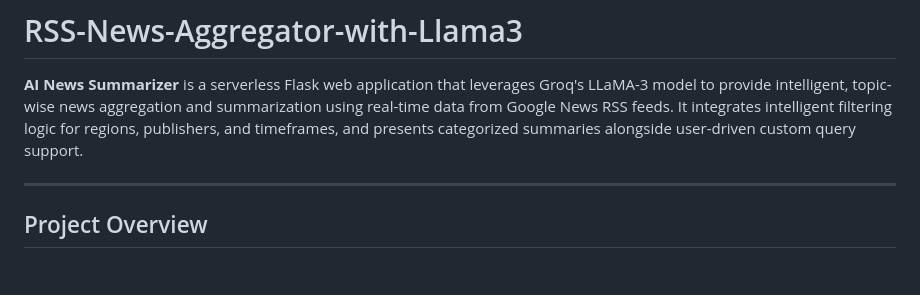
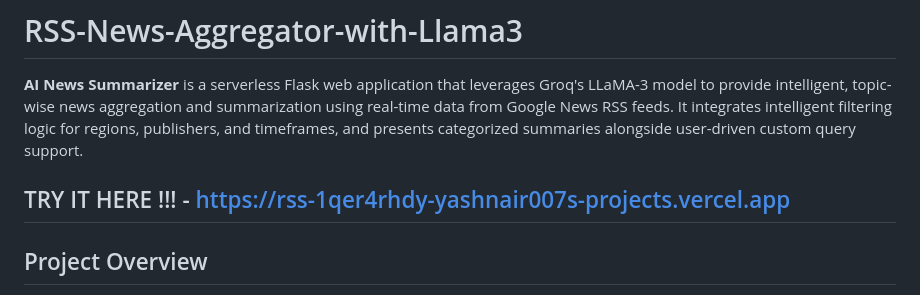
Before and after one commit to yashnair007/RSS-News-Aggregator-with-Llama3, a Markdown page: README.md, the part around the change. GitHub-like rendering; blank space fills up the shorter version.

```diff
--- a/README.md
+++ b/README.md
@@ -2,6 +2,7 @@
 
 **AI News Summarizer** is a serverless Flask web application that leverages Groq's LLaMA-3 model to provide intelligent, topic-wise news aggregation and summarization using real-time data from Google News RSS feeds. It integrates intelligent filtering logic for regions, publishers, and timeframes, and presents categorized summaries alongside user-driven custom query support.
 
+TRY IT HERE !!! - https://rss-1qer4rhdy-yashnair007s-projects.vercel.app
 ---
 
 ## Project Overview
```
